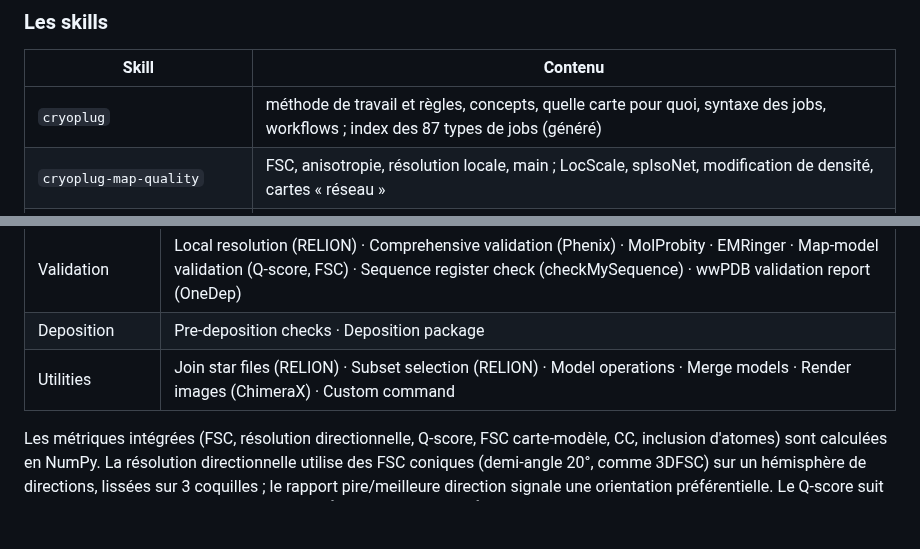
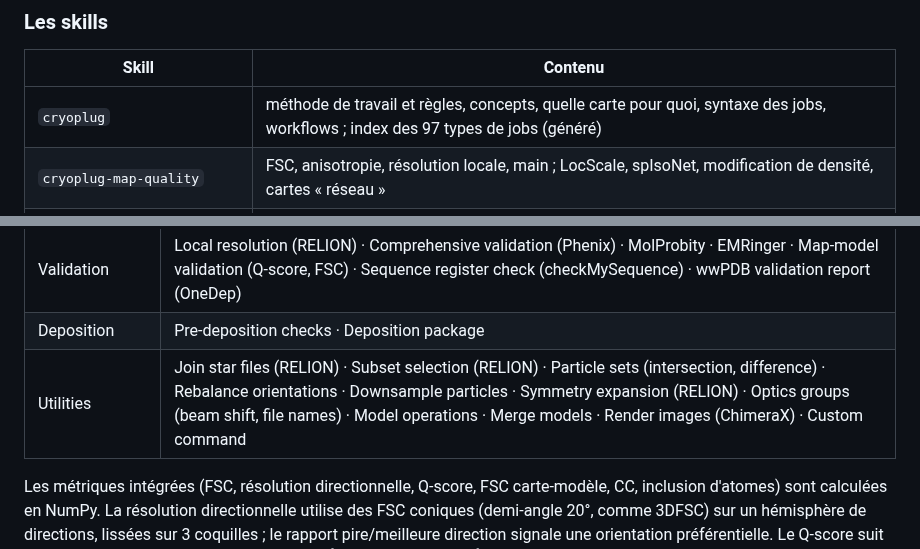
Before and after one commit to DrQuercus/CryoPlug, a Markdown page: README.md, 2 parts joined by grey strips. Drawn GitHub-style; blank space fills up the shorter version.

```diff
--- a/README.md
+++ b/README.md
@@ -916,7 +932,7 @@ directement le chemin aux jobs d'import, s'il est dans les dossiers du compte (`
 
 | Skill | Contenu |
 |---|---|
-| `cryoplug` | méthode de travail et règles, concepts, quelle carte pour quoi, syntaxe des jobs, workflows ; index des 87 types de jobs (généré) |
+| `cryoplug` | méthode de travail et règles, concepts, quelle carte pour quoi, syntaxe des jobs, workflows ; index des 97 types de jobs (généré) |
 | `cryoplug-map-quality` | FSC, anisotropie, résolution locale, main ; LocScale, spIsoNet, modification de densité, cartes « réseau » |
 | `cryoplug-masks-and-fitting` | masques (densité, atomes, molmap, densité proche du modèle), placement de corps rigide, cartes composites |
 | `cryoplug-model-building` | stratégie selon la résolution, de novo, chaînes inconnues, modèles prédits, ligands |
@@ -961,7 +977,7 @@ La fiche de chaque job (rôle, cas d'usage, pièges, entrées, étapes suivantes
 | Refinement | CTF refinement (RELION) · Bayesian polishing (RELION) · Real-space refinement (Phenix) · Refinement (Servalcat) · Add waters (phenix.douse) |
 | Validation | Local resolution (RELION) · Comprehensive validation (Phenix) · MolProbity · EMRinger · Map-model validation (Q-score, FSC) · Sequence register check (checkMySequence) · wwPDB validation report (OneDep) |
 | Deposition | Pre-deposition checks · Deposition package |
-| Utilities | Join star files (RELION) · Subset selection (RELION) · Model operations · Merge models · Render images (ChimeraX) · Custom command |
+| Utilities | Join star files (RELION) · Subset selection (RELION) · Particle sets (intersection, difference) · Rebalance orientations · Downsample particles · Symmetry expansion (RELION) · Optics groups (beam shift, file names) · Model operations · Merge models · Render images (ChimeraX) · Custom command |
 
 Les métriques intégrées (FSC, résolution directionnelle, Q-score, FSC carte-modèle, CC, inclusion
 d'atomes) sont calculées en NumPy. La résolution directionnelle utilise des FSC coniques (demi-angle 20°,
```
Also changed, not shown: other parts of README.md (+21 -5 lines), docs/images/relion_curate.png (added), docs/images/relion_live.png (added), docs/images/relion_pick_inspect.png (added).
